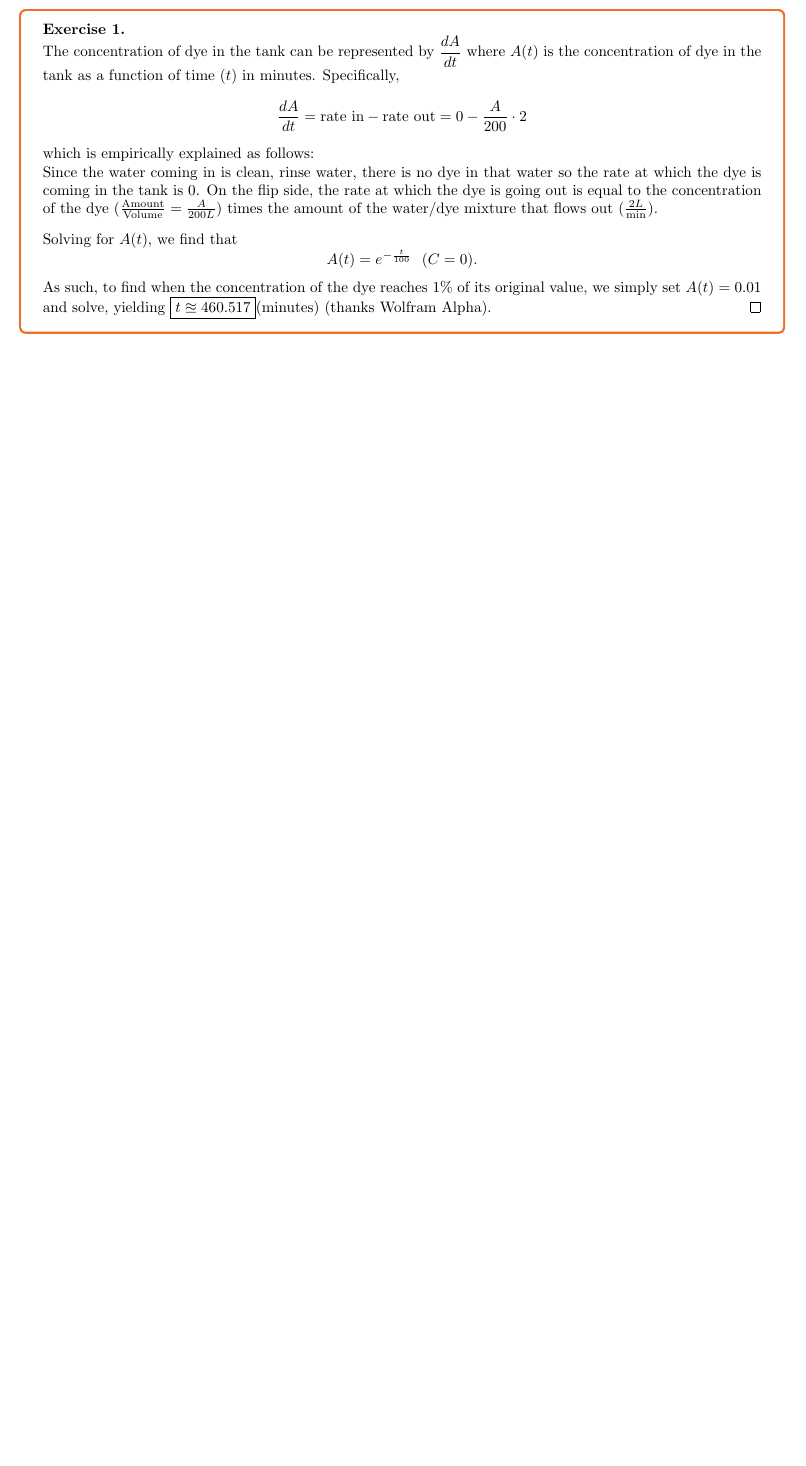
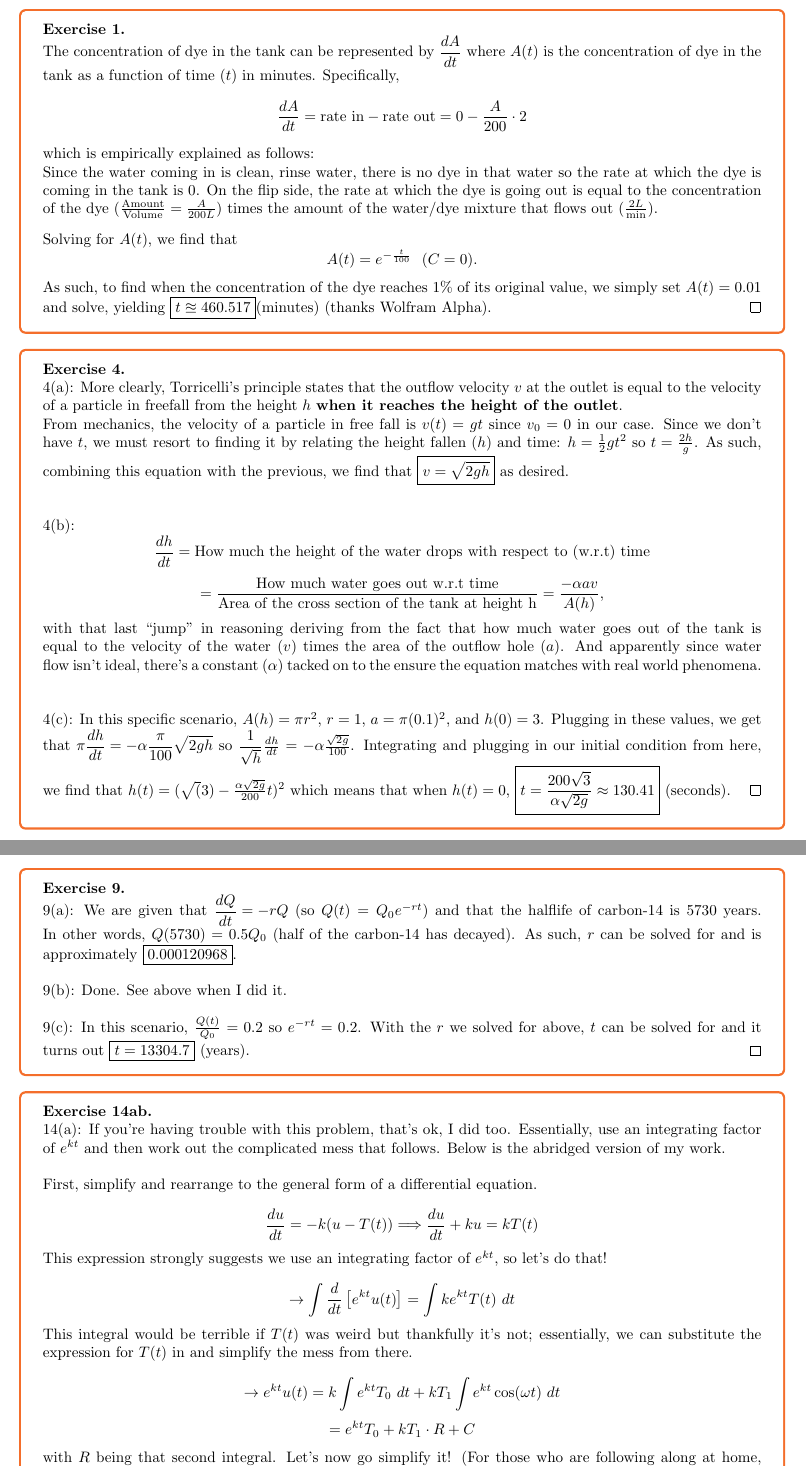
Before and after one commit to LeopardCheetah/diff-eq-notes, a LaTeX document (chapters/ch2/2-3.tex): part of the page before the commit and two parts of pages 1 and 2 of 3 after it, the two joined at a grey line, cut so that both start at the same text, the shorter picture padded with empty space. Compiled offline with pdfLaTeX.

Commit message:
finish some 2.3 (LONG) exs.

```diff
--- a/chapters/ch2/2-3.tex
+++ b/chapters/ch2/2-3.tex
@@ -46,3 +46,47 @@ To make a good mathematical model:
     As such, to find when the concentration of the dye reaches 1\% of its original value, we simply set $A(t) = 0.01$ and solve, yielding $\boxed{t \approxeq 460.517} (\text{minutes})$ (thanks Wolfram Alpha).
 \end{exercise}
 
+\begin{exercise}{4}
+
+    4(a): More clearly, Torricelli's principle states that the outflow velocity $v$ at the outlet is equal to the velocity of a particle in freefall from the height $h$ \textbf{when it reaches the height of the outlet}. \\
+    From mechanics, the velocity of a particle in free fall is $v(t) = gt$ since $v_0 = 0$ in our case. Since we don't have $t$, we must resort to finding it by relating the height fallen ($h$) and time: $h = \frac{1}{2}gt^2$ so $t = \frac{2h}{g}$. As such, combining this equation with the previous, we find that $\boxed{v = \sqrt{2gh}}$ as desired. \\
+
+    \phantom \\
+
+    4(b): $$\frac{dh}{dt} = \text{How much the height of the water drops with respect to (w.r.t) time} $$
+    $$= \frac{\text{How much water goes out w.r.t time}}{\text{Area of the cross section of the tank at height h}} = \frac{-\alpha a v}{A(h)}\text{,}$$
+
+    with that last ``jump'' in reasoning deriving from the fact that how much water goes out of the tank is equal to the velocity of the water ($v$) times the area of the outflow hole ($a$). And apparently since water flow isn't ideal, there's a constant ($\alpha$) tacked on to the ensure the equation matches with real world phenomena. \\
+
+    \phantom \\
+
+    4(c): In this specific scenario, $A(h) = \pi r^2$, $r = 1$, $a = \pi (0.1)^2$, and $h(0) = 3$. Plugging in these values, we get that $\mathlarger{\pi \frac{dh}{dt} = -\alpha \frac{\pi}{100}\sqrt{2gh}}$ so $\mathlarger{\frac{1}{\sqrt{h}}}\frac{dh}{dt} = -\alpha \frac{\sqrt{2g}}{100}$. Integrating and plugging in our initial condition from here, we find that $h(t) = (\sqrt(3) - \frac{\alpha\sqrt{2g}}{200}t)^2$ which means that when $h(t) = 0$, $\boxed{t = \frac{200\sqrt{3}}{\alpha\sqrt{2g}} \approx 130.41}$ (seconds).
+\end{exercise}
+
+\begin{exercise}{9}
+
+    9(a): We are given that $\mathlarger{\frac{dQ}{dt} = -rQ}$ (so $Q(t) = Q_0e^{-rt}$) and that the halflife of carbon-14 is 5730 years. In other words, $Q(5730) = 0.5Q_0$ (half of the carbon-14 has decayed). As such, $r$ can be solved for and is approximately $\boxed{0.000120968}$. \\
+
+    9(b): Done. See above when I did it. \\
+
+    9(c): In this scenario, $\frac{Q(t)}{Q_0} = 0.2$ so $e^{-rt} = 0.2$. With the $r$ we solved for above, $t$ can be solved for and it turns out $\boxed{t = 13304.7}$ (years).
+\end{exercise}
+
+\begin{exercise}{14ab}
+
+    14(a): If you're having trouble with this problem, that's ok, I did too. Essentially, use an integrating factor of $e^{kt}$ and then work out the complicated mess that follows. Below is the abridged version of my work. \\
+
+    First, simplify and rearrange to the general form of a differential equation.
+
+    $$\frac{du}{dt} = -k(u - T(t)) \Longrightarrow \frac{du}{dt} + ku = kT(t)$$
+
+    This expression strongly suggests we use an integrating factor of $e^{kt}$, so let's do that!
+
+    $$\rightarrow \int \frac{d}{dt} \left[e^{kt} u(t)\right] = \int ke^{kt}T(t) \ dt$$
+
+    This integral would be terrible if $T(t)$ was weird but thankfully it's not; essentially, we can substitute the expression for $T(t)$ in and simplify the mess from there.
+
+    $$\rightarrow e^{kt}u(t) = k\int e^{kt} T_0 \ dt + kT_1 \int e^{kt} \cos (\omega t) \ dt$$
+    $$= e^{kt}T_0 + kT_1 \cdot R + C$$
+
+    with $R$ being that second integral. Let's now go simplify it! (For those who are following along at home, integrate by parts twice.)
```
Also changed, not shown: diff_eqs.pdf, chapters/ch2/2-3.tex (35 more changed lines).
